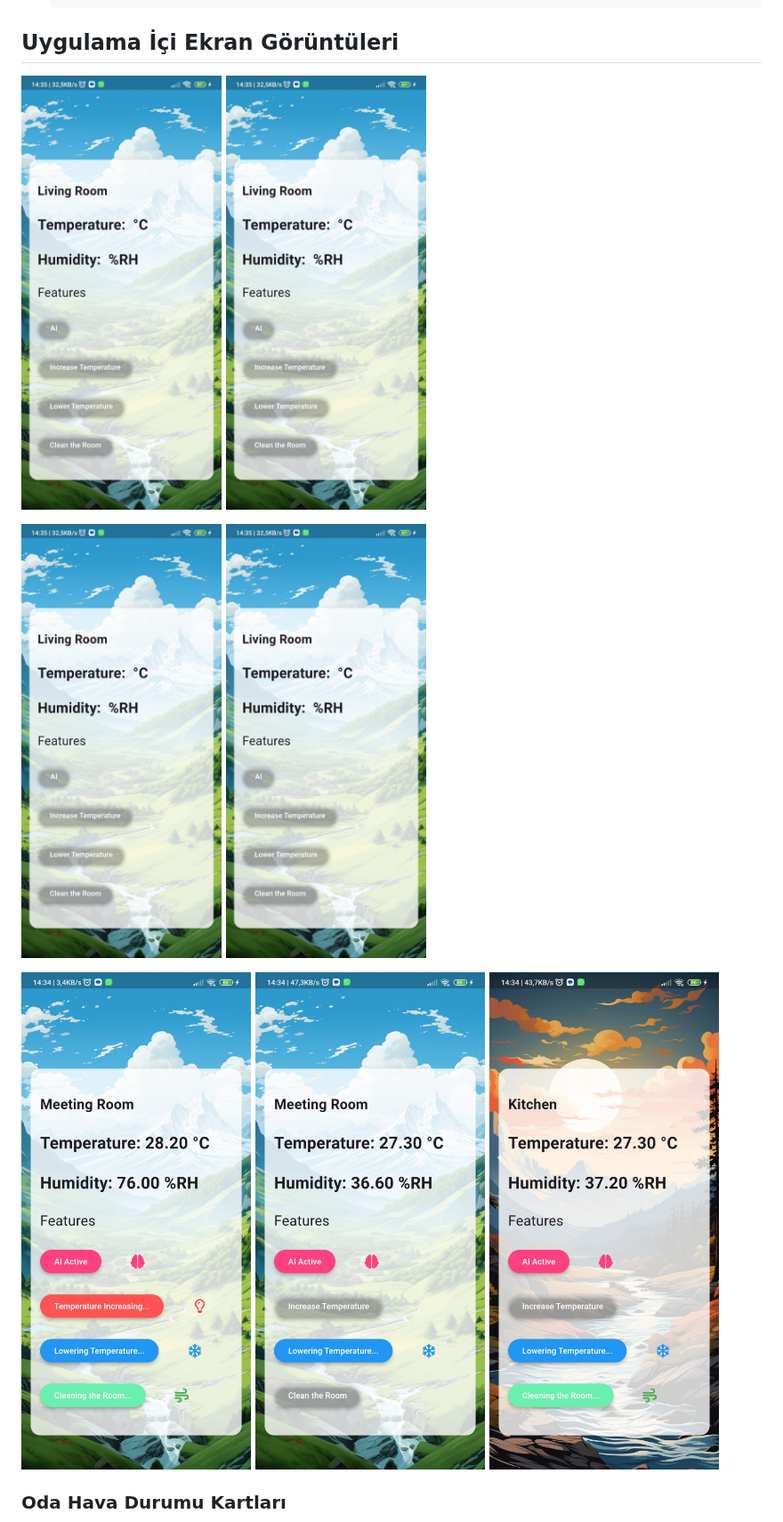
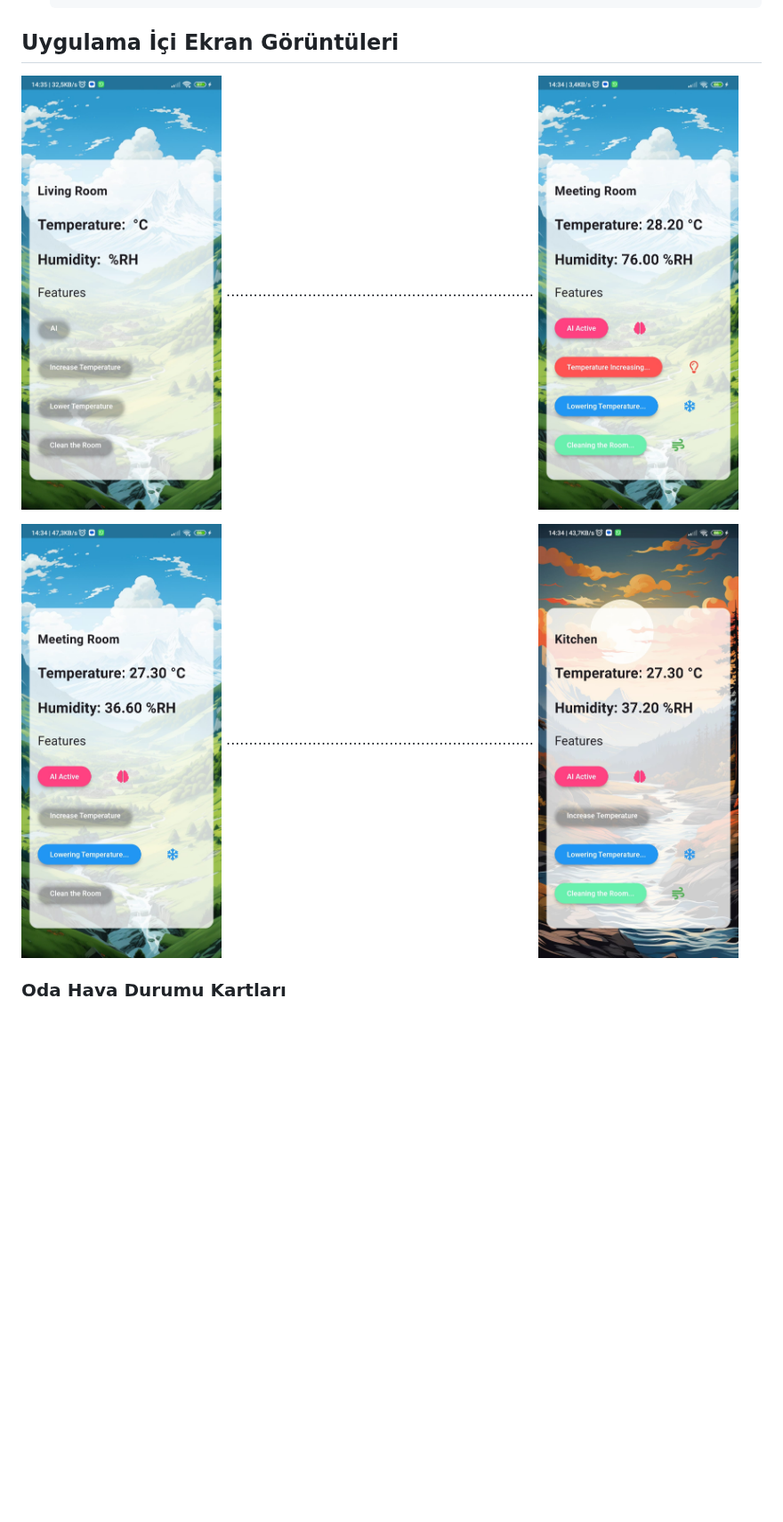
Before and after one commit to Metehan-DER/flutter-esp32-led-controller, a Markdown page: README.md, the part around the change. Shown at 89% size. GitHub-like rendering; blank space fills up the shorter version.

```diff
--- a/README.md
+++ b/README.md
@@ -61,14 +61,10 @@ Bu proje, **Flutter** ile geliştirilmiş, **ESP32** cihazı üzerinden LED kont
 
 
 ## Uygulama İçi Ekran Görüntüleri
-<img src="assets/Github/app1.jpg" width="225" height="500">  <img src="assets/Github/app1.jpg" width="225" height="500">
+<img src="assets/Github/app1.jpg" width="225" height="500"> ....................................................................  <img src="assets/Github/app2.jpg" width="225" height="500">
 
-<img src="assets/Github/app1.jpg" width="225" height="500"> <img src="assets/Github/app1.jpg" width="225" height="500">
+<img src="assets/Github/app3.jpg" width="225" height="500"> ....................................................................  <img src="assets/Github/app4.jpg" width="225" height="500">
 
-
-![Açıklama](assets/Github/app2.jpg)
-![Açıklama](assets/Github/app3.jpg)
-![Açıklama](assets/Github/app4.jpg)
 
 
 ### Oda Hava Durumu Kartları
```
